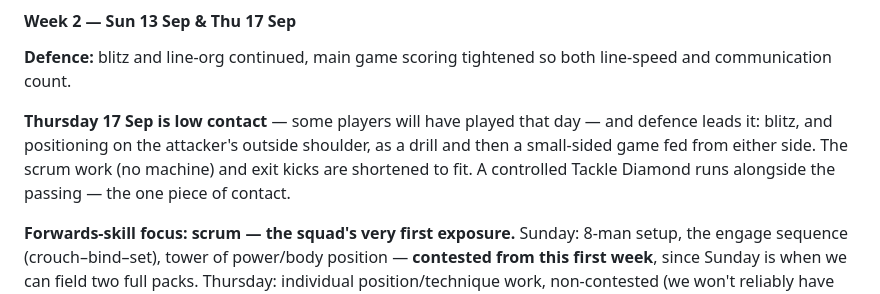
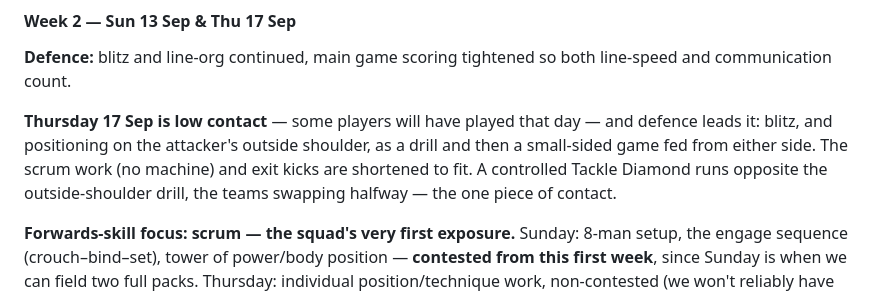
Before and after one commit to mcroker/rugby-u14-plans, a Markdown page: teams/u14/blocks.md, the part around the change. GitHub-like rendering.

Commit message:
Run Thursday's Tackle Diamond opposite the outside-shoulder 3 v 3
The two teams swap halfway, eight minutes each. Crazy Passing goes back
to a whole-squad block with the hookers pulled out, the contact warm-up
moves to sit straight before the tackling, and the small-sided game
drops to fifteen minutes to fit.

```diff
--- a/teams/u14/blocks.md
+++ b/teams/u14/blocks.md
@@ -107,7 +107,7 @@ Sun 20 Sep and Sun 27 Sep need no run-sheet — we don't train on match days (se
 
 **Defence:** blitz and line-org continued, main game scoring tightened so both line-speed and communication count.
 
-**Thursday 17 Sep is low contact** — some players will have played that day — and defence leads it: blitz, and positioning on the attacker's outside shoulder, as a drill and then a small-sided game fed from either side. The scrum work (no machine) and exit kicks are shortened to fit. A controlled Tackle Diamond runs alongside the passing — the one piece of contact.
+**Thursday 17 Sep is low contact** — some players will have played that day — and defence leads it: blitz, and positioning on the attacker's outside shoulder, as a drill and then a small-sided game fed from either side. The scrum work (no machine) and exit kicks are shortened to fit. A controlled Tackle Diamond runs opposite the outside-shoulder drill, the teams swapping halfway — the one piece of contact.
 
 **Forwards-skill focus: scrum — the squad's very first exposure.** Sunday: 8-man setup, the engage sequence (crouch–bind–set), tower of power/body position — **contested from this first week**, since Sunday is when we can field two full packs. Thursday: individual position/technique work, non-contested (we won't reliably have two full 8-man packs on a Thursday — see `age-group.md`). Both days: 9 and hooker practise the timing call for the feed, and back-row work on controlling the ball at the base so it doesn't spill loose.
 
```
Also changed, not shown: 1 other file.
